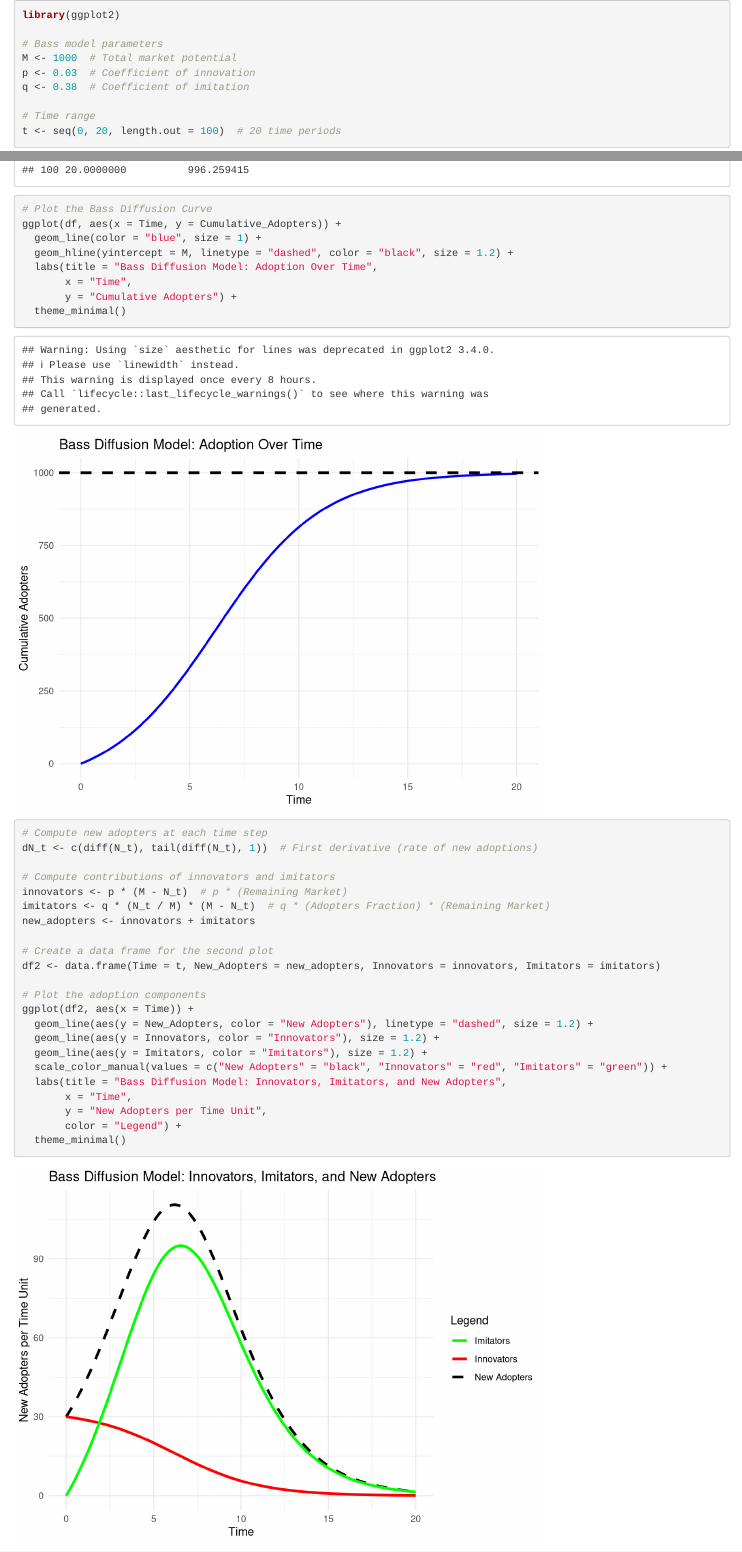
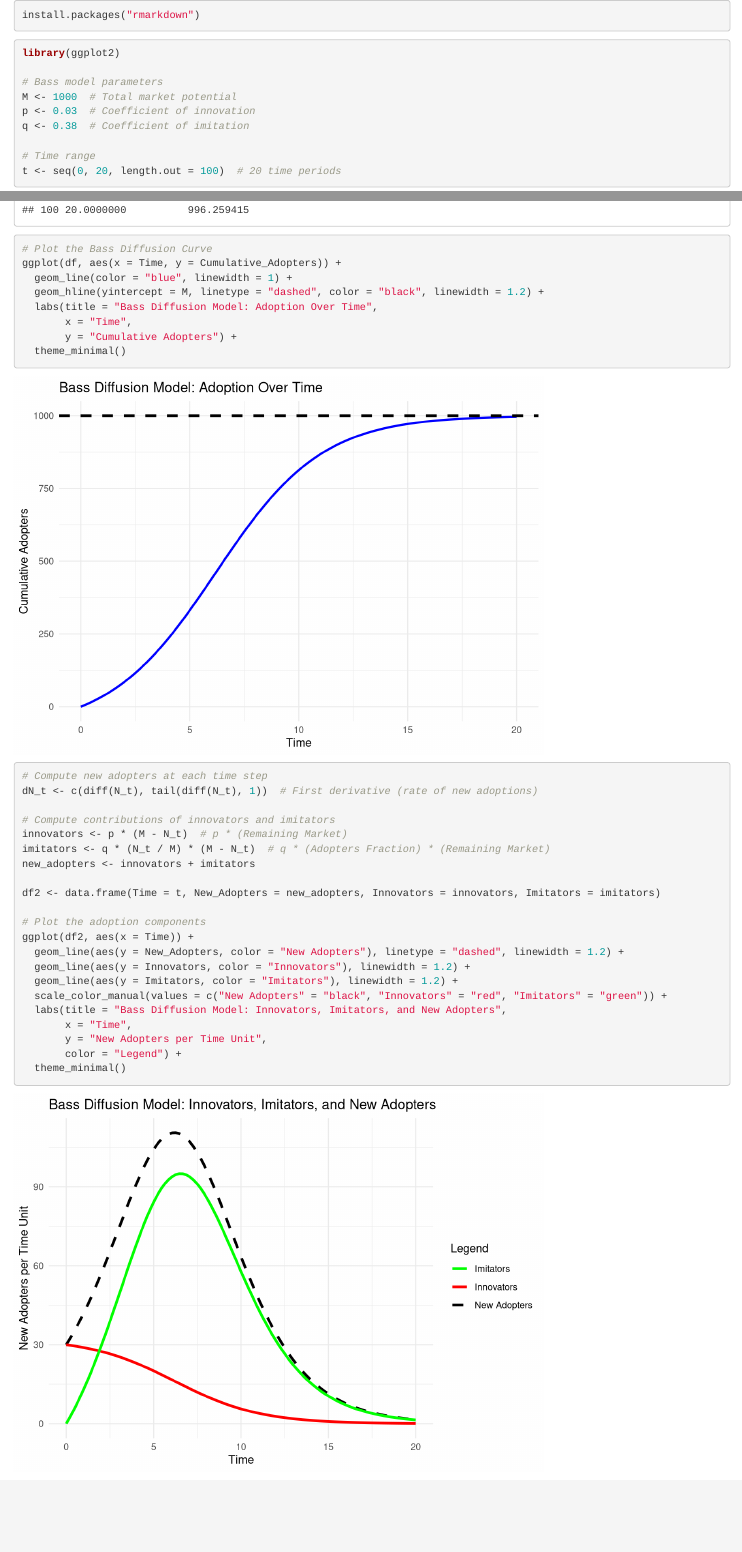
Before and after one commit to sundharesan11/Time-Series-Analysis, an R Markdown document (bassModel.Rmd): the page in a window 1100 px wide, from its top, and a second part further down, joined at a grey line. Rendered offline with R 4.5, knitr and Pandoc, with nearby package versions.

Commit message:
output-setting-rmd

````diff
--- a/bassModel.Rmd
+++ b/bassModel.Rmd
@@ -1,8 +1,12 @@
 ---
 output:
-  html_document: default
-  pdf_document: default
+  html_document:
+    keep_md: true
 ---
+
+```{r}
+install.packages("rmarkdown")
+```
 
 ```{r echo=TRUE}
 library(ggplot2)
@@ -38,8 +42,8 @@ df
 
 # Plot the Bass Diffusion Curve
 ggplot(df, aes(x = Time, y = Cumulative_Adopters)) +
-  geom_line(color = "blue", size = 1) +
-  geom_hline(yintercept = M, linetype = "dashed", color = "black", size = 1.2) +
+  geom_line(color = "blue", linewidth = 1) +
+  geom_hline(yintercept = M, linetype = "dashed", color = "black", linewidth = 1.2) +
   labs(title = "Bass Diffusion Model: Adoption Over Time",
        x = "Time",
        y = "Cumulative Adopters") +
@@ -57,14 +61,13 @@ innovators <- p * (M - N_t)  # p * (Remaining Market)
 imitators <- q * (N_t / M) * (M - N_t)  # q * (Adopters Fraction) * (Remaining Market)
 new_adopters <- innovators + imitators
 
-# Create a data frame for the second plot
 df2 <- data.frame(Time = t, New_Adopters = new_adopters, Innovators = innovators, Imitators = imitators)
 
 # Plot the adoption components
 ggplot(df2, aes(x = Time)) +
-  geom_line(aes(y = New_Adopters, color = "New Adopters"), linetype = "dashed", size = 1.2) +
-  geom_line(aes(y = Innovators, color = "Innovators"), size = 1.2) +
-  geom_line(aes(y = Imitators, color = "Imitators"), size = 1.2) +
+  geom_line(aes(y = New_Adopters, color = "New Adopters"), linetype = "dashed", linewidth = 1.2) +
+  geom_line(aes(y = Innovators, color = "Innovators"), linewidth = 1.2) +
+  geom_line(aes(y = Imitators, color = "Imitators"), linewidth = 1.2) +
   scale_color_manual(values = c("New Adopters" = "black", "Innovators" = "red", "Imitators" = "green")) +
   labs(title = "Bass Diffusion Model: Innovators, Imitators, and New Adopters",
        x = "Time",
````
Also changed, not shown: bassModel.Rmd (9 more changed lines).
